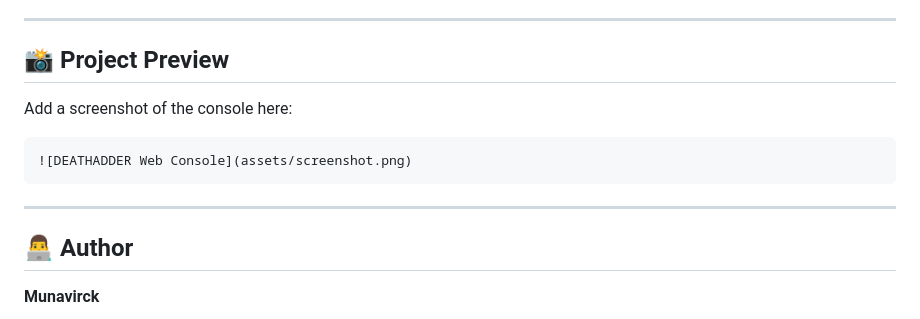
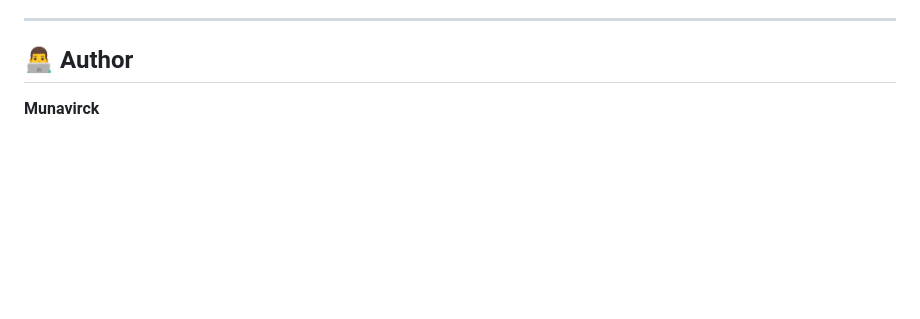
Before and after one commit to munavirck/marauder-web-console, a Markdown page: README.md, the part around the change. Rendered like a GitHub page; blank space fills up the shorter version.

Commit message:
Remove project preview and screenshot from README
Removed project preview section and screenshot placeholder from README.

````diff
--- a/README.md
+++ b/README.md
@@ -287,15 +287,7 @@ Potential improvements include:
 
 ---
 
-## 📸 Project Preview
 
-Add a screenshot of the console here:
-
-```markdown
-![DEATHADDER Web Console](assets/screenshot.png)
-```
-
----
 
 ## 👨‍💻 Author
 
````
